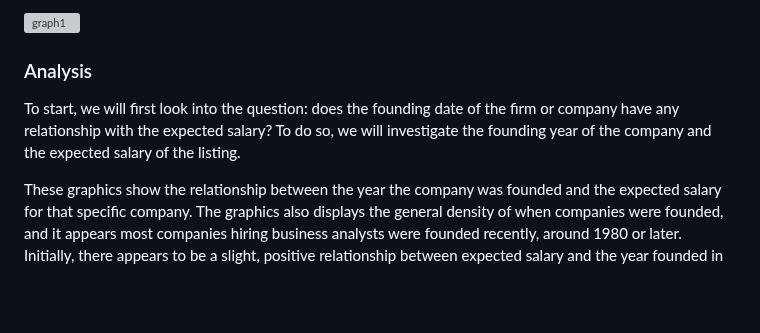
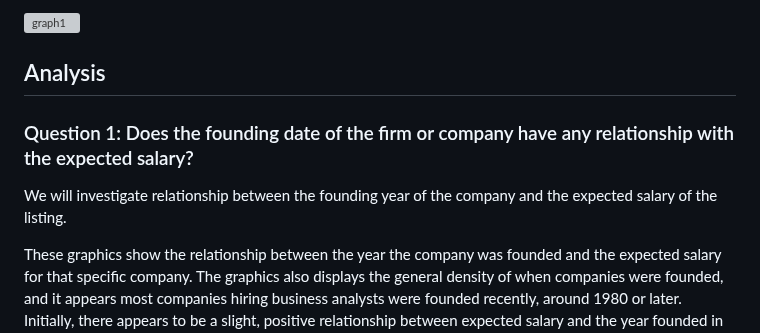
Before and after one commit to tjbuck11/R-Projects, a Markdown page: Jobs-Project/README.md, the part around one of its changes. GitHub-like rendering; blank space fills up the shorter version; grey boxes are pictures that could not be loaded.

```diff
--- a/Jobs-Project/README.md
+++ b/Jobs-Project/README.md
@@ -18,9 +18,10 @@ All of this data is from the Glass Door website using various web scraping techn
 
 ![graph1](https://github.com/tjbuck11/R-Projects/blob/main/Jobs-Project/Visuals/graph_1_job.png)
 
-### Analysis
+## Analysis
 
-To start, we will first look into the question: does the founding date of the firm or company have any relationship with the expected salary? To do so, we will investigate the founding year of the company and the expected salary of the listing.
+### Question 1: Does the founding date of the firm or company have any relationship with the expected salary?
+We will investigate relationship between the founding year of the company and the expected salary of the listing.
 
 These graphics show the relationship between the year the company was founded and the expected salary for that specific company. The graphics also displays the general density of when companies were founded, and it appears most companies hiring business analysts were founded recently, around 1980 or later. Initially, there appears to be a slight, positive relationship between expected salary and the year founded in the top plot. However, by zooming in on our regression line in the graphic on the bottom, we see a slight negative trend.
 
```
Also changed, not shown: other parts of Jobs-Project/README.md (+5 -5 lines).
